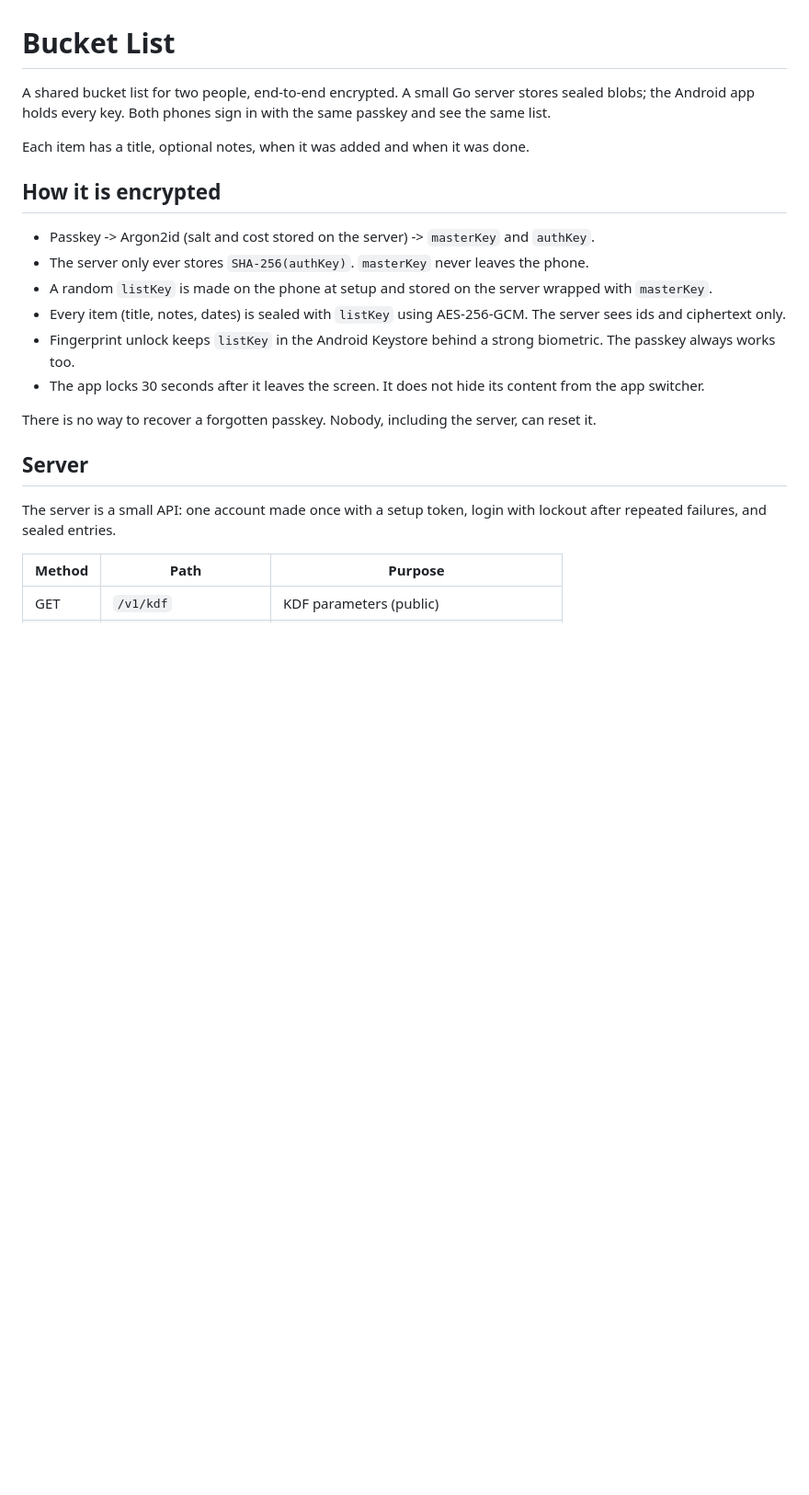
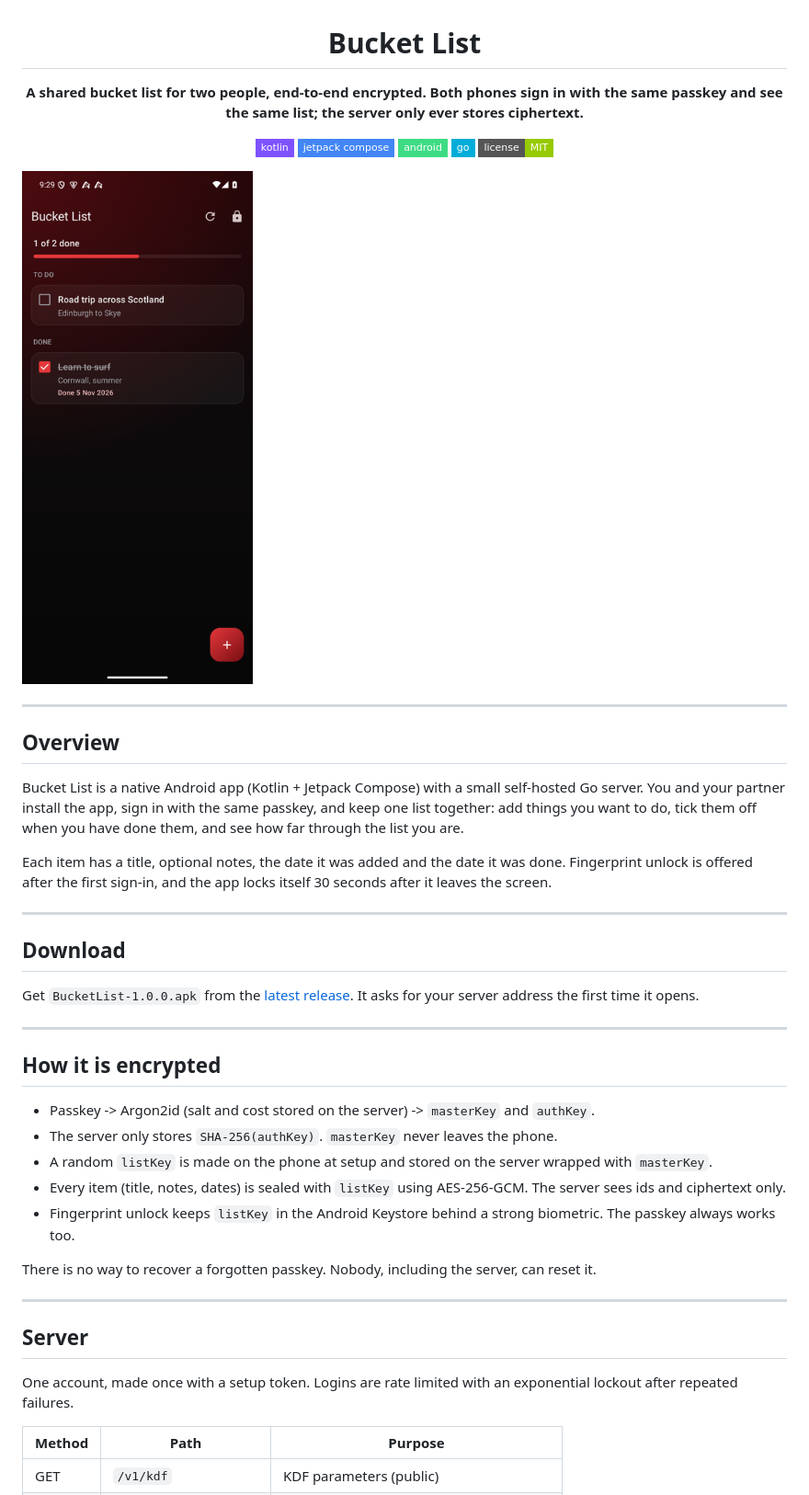
Before and after one commit to drew-codes-things/BucketList, a Markdown page: README.md, the part around one of its changes. Shown at 92% size. GitHub-like rendering; pictures changed too: screenshot.png (added); badges without logos; blank space fills up the shorter version.

Commit message:
docs: add README, licence and screenshot for the public release

```diff
--- a/README.md
+++ b/README.md
@@ -1,23 +3,55 @@
 # Bucket List
 
-A shared bucket list for two people, end-to-end encrypted. A small Go server stores sealed blobs; the Android app holds every key. Both phones sign in with the same passkey and see the same list.
+**A shared bucket list for two people, end-to-end encrypted. Both phones sign in with the same passkey and see the same list; the server only ever stores ciphertext.**
 
-Each item has a title, optional notes, when it was added and when it was done.
+[![Kotlin](https://img.shields.io/badge/kotlin-drew?style=flat-square&logo=kotlin&logoColor=white&color=7F52FF)](https://kotlinlang.org/)
+[![Jetpack Compose](https://img.shields.io/badge/jetpack%20compose-drew?style=flat-square&logo=jetpackcompose&logoColor=white&color=4285F4)](https://developer.android.com/jetpack/compose)
+[![Android](https://img.shields.io/badge/android-drew?style=flat-square&logo=android&logoColor=white&color=3DDC84)](https://developer.android.com/)
+[![Go](https://img.shields.io/badge/go-drew?style=flat-square&logo=go&logoColor=white&color=00ADD8)](https://go.dev/)
+[![License](https://img.shields.io/badge/license-MIT-green?style=flat-square)](LICENSE)
+
+</div>
+
+![The list with a to-do item, a done item and the progress bar](screenshot.png)
+
+---
+
+## Overview
+
+Bucket List is a native Android app (Kotlin + Jetpack Compose) with a small
+self-hosted Go server. You and your partner install the app, sign in with the
+same passkey, and keep one list together: add things you want to do, tick
+them off when you have done them, and see how far through the list you are.
+
+Each item has a title, optional notes, the date it was added and the date it
+was done. Fingerprint unlock is offered after the first sign-in, and the app
+locks itself 30 seconds after it leaves the screen.
+
+---
+
+## Download
+
+Get `BucketList-1.0.0.apk` from the [latest release](../../releases/latest).
+It asks for your server address the first time it opens.
+
+---
 
 ## How it is encrypted
 
 - Passkey -> Argon2id (salt and cost stored on the server) -> `masterKey` and `authKey`.
-- The server only ever stores `SHA-256(authKey)`. `masterKey` never leaves the phone.
+- The server only stores `SHA-256(authKey)`. `masterKey` never leaves the phone.
 - A random `listKey` is made on the phone at setup and stored on the server wrapped with `masterKey`.
 - Every item (title, notes, dates) is sealed with `listKey` using AES-256-GCM. The server sees ids and ciphertext only.
 - Fingerprint unlock keeps `listKey` in the Android Keystore behind a strong biometric. The passkey always works too.
-- The app locks 30 seconds after it leaves the screen. It does not hide its content from the app switcher.
 
 There is no way to recover a forgotten passkey. Nobody, including the server, can reset it.
 
+---
+
 ## Server
 
-The server is a small API: one account made once with a setup token, login with lockout after repeated failures, and sealed entries.
+One account, made once with a setup token. Logins are rate limited with an
+exponential lockout after repeated failures.
 
 | Method | Path | Purpose |
 |---|---|---|
```
Also changed, not shown: other parts of README.md (+36 -8 lines), 1 other file.
